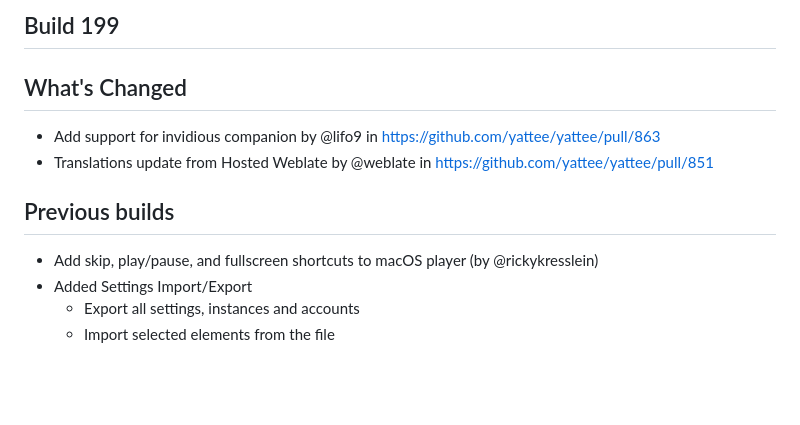
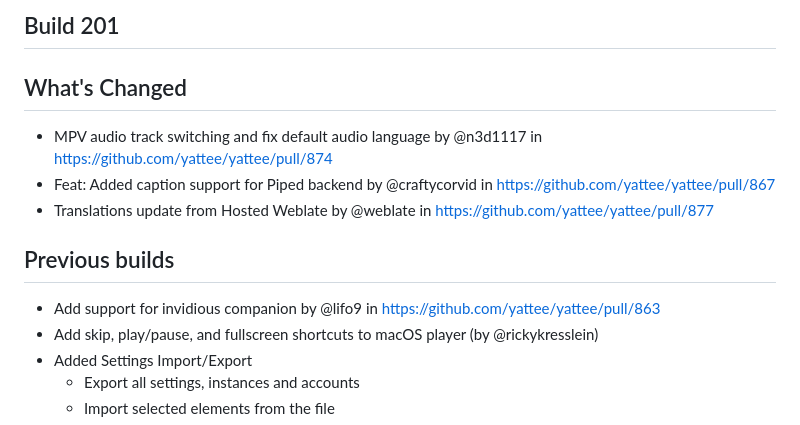
Before and after one commit to yattee/yattee, a Markdown page: CHANGELOG.md, the part around the change. Rendered like a GitHub page; blank space fills up the shorter version.

Commit message:
Update CHANGELOG

```diff
--- a/CHANGELOG.md
+++ b/CHANGELOG.md
@@ -1,10 +1,12 @@
-## Build 199
+## Build 201
 
 ## What's Changed
-* Add support for invidious companion by @lifo9 in https://github.com/yattee/yattee/pull/863
-* Translations update from Hosted Weblate by @weblate in https://github.com/yattee/yattee/pull/851
+* MPV audio track switching and fix default audio language by @n3d1117 in https://github.com/yattee/yattee/pull/874
+* Feat: Added caption support for Piped backend by @craftycorvid in https://github.com/yattee/yattee/pull/867
+* Translations update from Hosted Weblate by @weblate in https://github.com/yattee/yattee/pull/877
 
 ## Previous builds
+* Add support for invidious companion by @lifo9 in https://github.com/yattee/yattee/pull/863
 * Add skip, play/pause, and fullscreen shortcuts to macOS player (by @rickykresslein)
 * Added Settings Import/Export
   * Export all settings, instances and accounts
```
